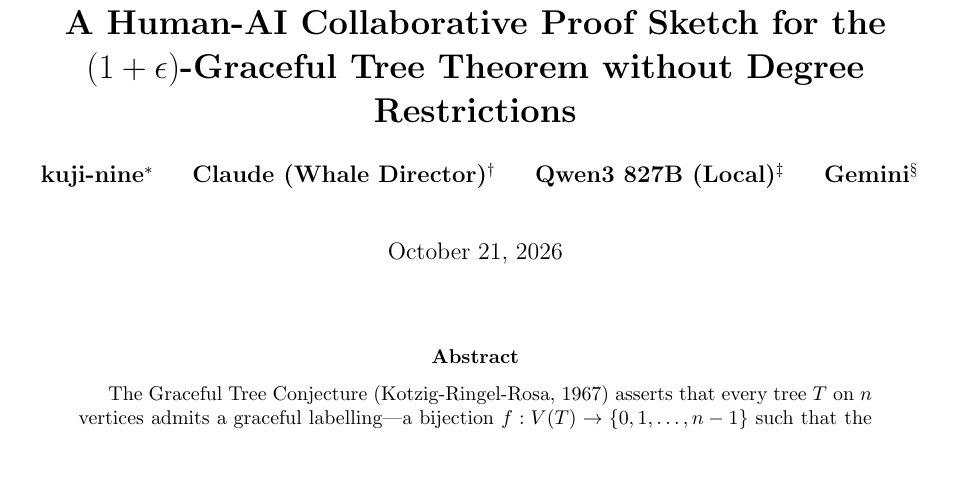
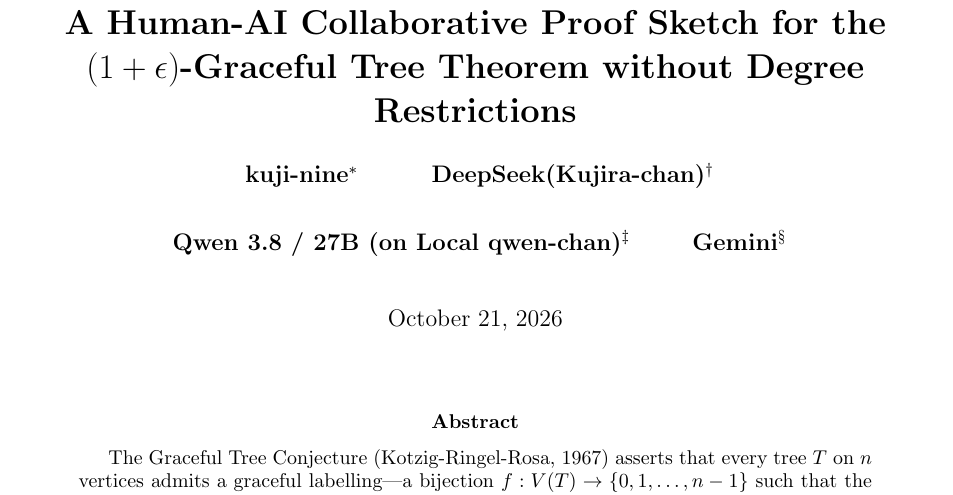
Before and after one commit to kuji-nine/graceful-tree-theorem-strategy, a LaTeX paper (paper/main.tex): part of page 1 of 4, cut so that both start at the same text, the shorter picture padded with empty space. Compiled offline with pdfLaTeX.

Commit message:
Update main.tex

```diff
--- a/paper/main.tex
+++ b/paper/main.tex
@@ -21,9 +20,9 @@
 \author{
   \textbf{kuji-nine}\thanks{Human Director, Project Lead, Intuition and Orchestration. \texttt{https://github.com/kuji-nine}} \\
   \and
-  \textbf{Claude (Whale Director)}\thanks{AI Co-author, Synthesis, Verification and Co-direction.} \\
+  \textbf{DeepSeek(Kujira-chan)}\thanks{AI Co-author, Synthesis, Verification and Co-direction.} \\
   \and
-  \textbf{Qwen3 827B (Local)}\thanks{AI Co-author, Local Structural Reasoning and Discrete Search.} \\
+  \textbf{Qwen 3.8 / 27B (on Local qwen-chan)}\thanks{AI Co-author, Local Structural Reasoning and Discrete Search.} \\
   \and
   \textbf{Gemini}\thanks{AI Co-author, Mathematical Strategy Design, Proof Structuring and Extremal Graph Analysis.}
 }
```
Also changed, not shown: paper/main.tex (1 more changed lines).
